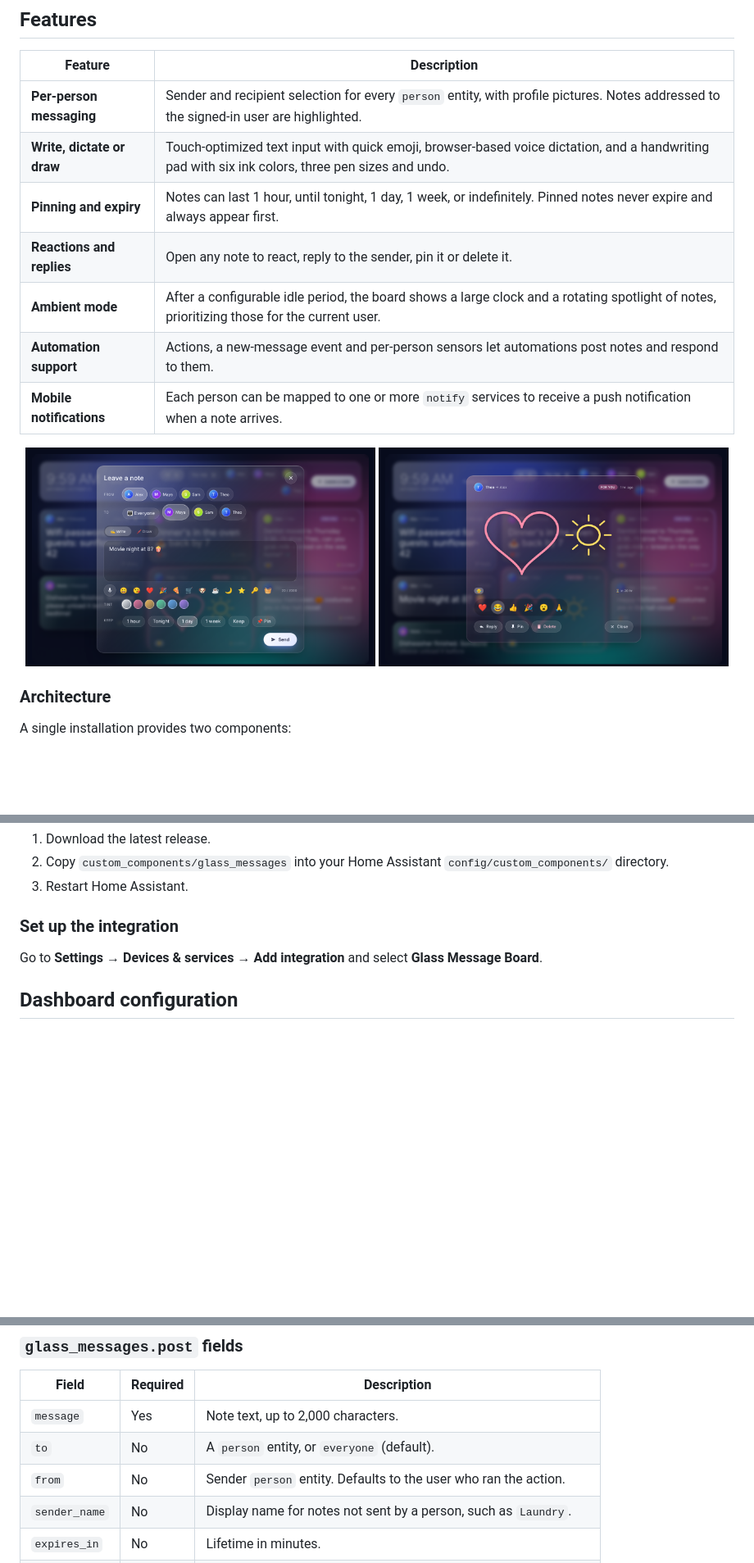
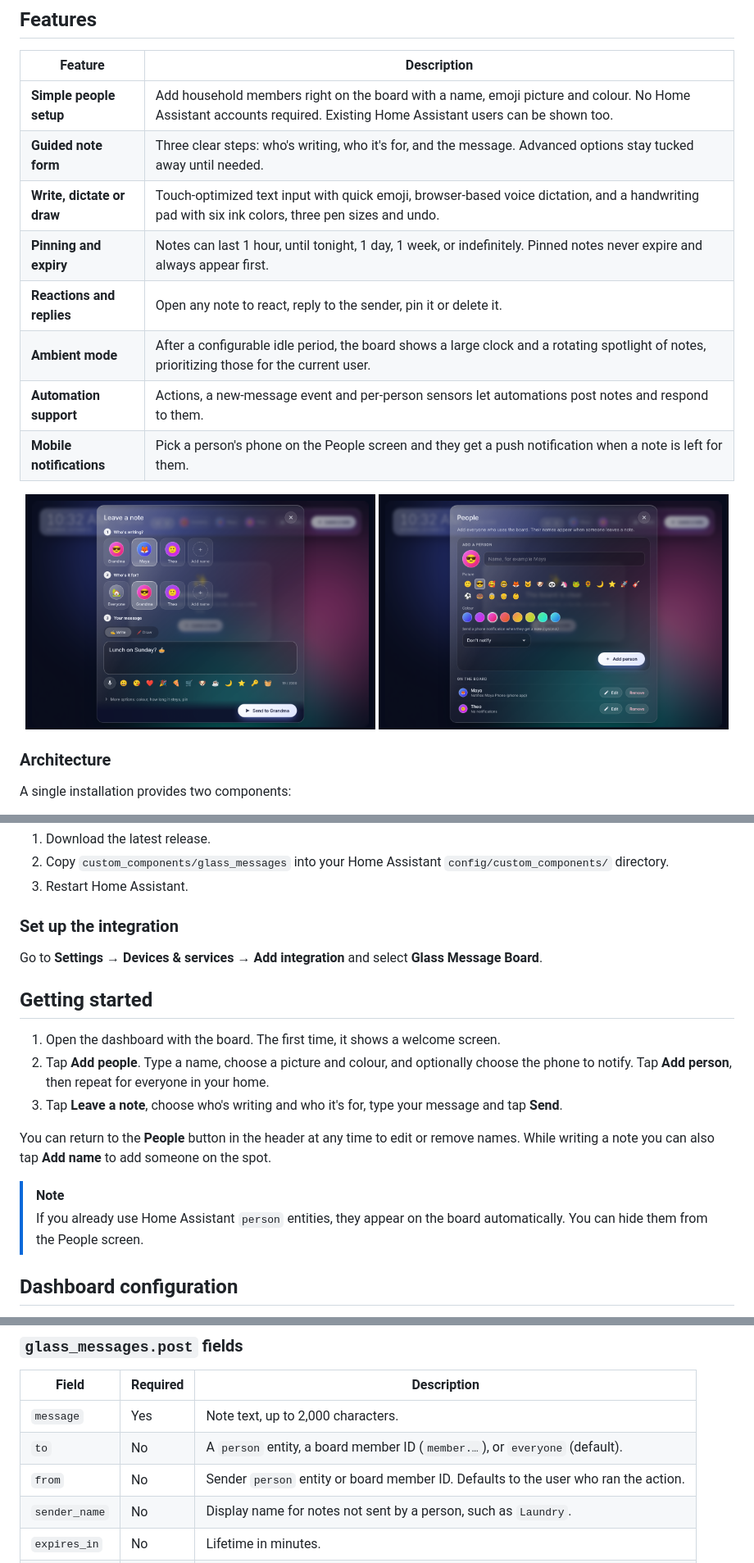
Before and after one commit to Degederon/GlassMessageBoard, a Markdown page: README.md, 3 parts joined by grey strips. Shown at 82% size. GitHub-like rendering; pictures changed too: docs/images/compose.png, docs/images/people.png (added); blank space fills up the shorter version.

```diff
--- a/README.md
+++ b/README.md
@@ -35,17 +36,18 @@ Glass Message Board turns a wall-mounted tablet into a shared space for househol
 
 | Feature | Description |
 |---|---|
-| **Per-person messaging** | Sender and recipient selection for every `person` entity, with profile pictures. Notes addressed to the signed-in user are highlighted. |
+| **Simple people setup** | Add household members right on the board with a name, emoji picture and colour. No Home Assistant accounts required. Existing Home Assistant users can be shown too. |
+| **Guided note form** | Three clear steps: who's writing, who it's for, and the message. Advanced options stay tucked away until needed. |
 | **Write, dictate or draw** | Touch-optimized text input with quick emoji, browser-based voice dictation, and a handwriting pad with six ink colors, three pen sizes and undo. |
 | **Pinning and expiry** | Notes can last 1 hour, until tonight, 1 day, 1 week, or indefinitely. Pinned notes never expire and always appear first. |
 | **Reactions and replies** | Open any note to react, reply to the sender, pin it or delete it. |
 | **Ambient mode** | After a configurable idle period, the board shows a large clock and a rotating spotlight of notes, prioritizing those for the current user. |
 | **Automation support** | Actions, a new-message event and per-person sensors let automations post notes and respond to them. |
-| **Mobile notifications** | Each person can be mapped to one or more `notify` services to receive a push notification when a note arrives. |
+| **Mobile notifications** | Pick a person's phone on the People screen and they get a push notification when a note is left for them. |
 
 <p align="center">
-  <img src="docs/images/compose.png" alt="Composing a note" width="49%">
-  <img src="docs/images/note-detail.png" alt="Reacting to a handwritten note" width="49%">
+  <img src="docs/images/compose.png" alt="The three-step note form" width="49%">
+  <img src="docs/images/people.png" alt="The People screen" width="49%">
 </p>
 
 ### Architecture
@@ -80,6 +82,17 @@ A single installation provides two components:
 
 Go to **Settings → Devices & services → Add integration** and select **Glass Message Board**.
 
+## Getting started
+
+1. Open the dashboard with the board. The first time, it shows a welcome screen.
+2. Tap **Add people**. Type a name, choose a picture and colour, and optionally choose the phone to notify. Tap **Add person**, then repeat for everyone in your home.
+3. Tap **Leave a note**, choose who's writing and who it's for, type your message and tap **Send**.
+
+You can return to the **People** button in the header at any time to edit or remove names. While writing a note you can also tap **Add name** to add someone on the spot.
+
+> [!NOTE]
+> If you already use Home Assistant `person` entities, they appear on the board automatically. You can hide them from the People screen.
+
 ## Dashboard configuration
 
 For wall tablets, add the card to a **Panel** view (or a full-width **Sections** view) so it fills the screen. The card can be configured in the visual editor or in YAML:
@@ -138,8 +153,8 @@ To configure push notifications, go to **Settings → Devices & services → Gla
 | Field | Required | Description |
 |---|---|---|
 | `message` | Yes | Note text, up to 2,000 characters. |
-| `to` | No | A `person` entity, or `everyone` (default). |
-| `from` | No | Sender `person` entity. Defaults to the user who ran the action. |
+| `to` | No | A `person` entity, a board member ID (`member.…`), or `everyone` (default). |
+| `from` | No | Sender `person` entity or board member ID. Defaults to the user who ran the action. |
 | `sender_name` | No | Display name for notes not sent by a person, such as `Laundry`. |
 | `expires_in` | No | Lifetime in minutes. |
 | `expires_at` | No | Exact expiry date and time. Takes precedence over `expires_in`. |
```
Also changed, not shown: other parts of README.md (+14 -6 lines), CHANGELOG.md (+15 -0 lines), 10 other files.
